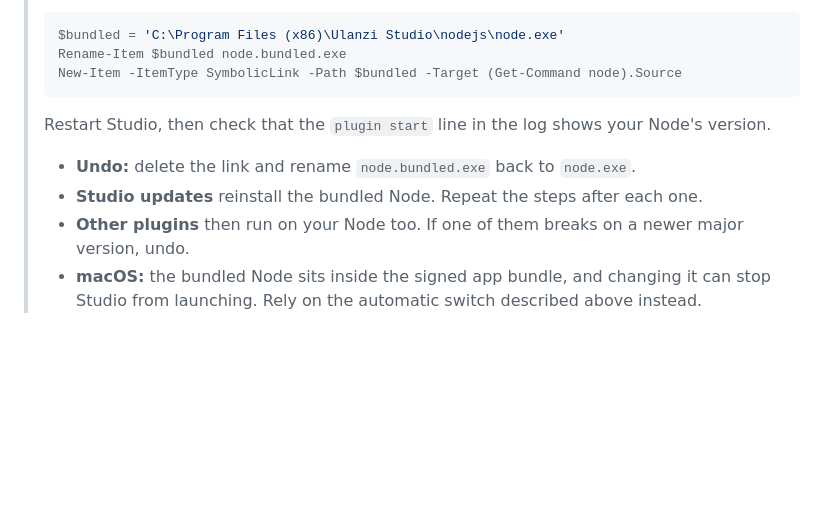
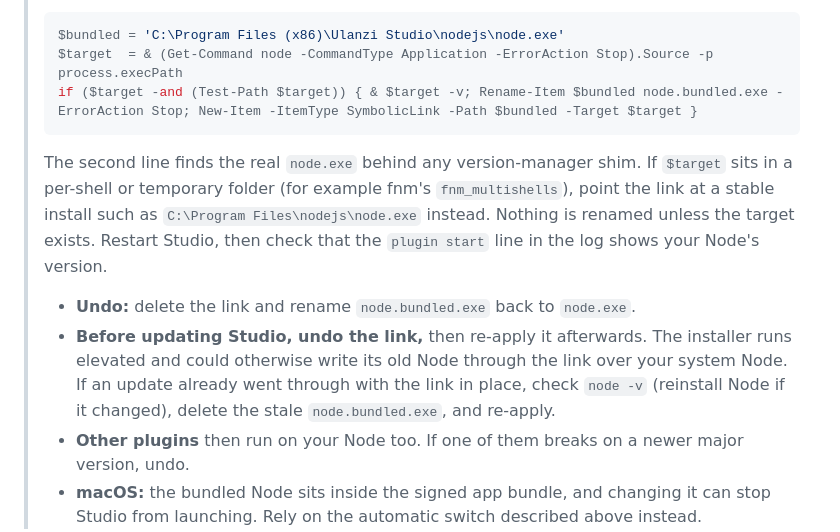
Before and after one commit to osisdie/ulanzi-lab, a Markdown page: README.md, the part around the change. Rendered like a GitHub page; blank space fills up the shorter version.

Commit message:
docs: resolve and check the link target before renaming Studio's node.exe
- Find the real node.exe (process.execPath, not a shim) and rename only
  inside one guarded block, so a failed lookup leaves Studio untouched.
- Point at a stable install, not a per-shell version-manager folder.
- Undo the link before updating Studio: its elevated installer could
  write the old Node through the link over the system Node.

````diff
--- a/README.md
+++ b/README.md
@@ -292,13 +292,14 @@ Re-renders the README screenshots in `docs/images/` from demo data. It needs Chr
 >
 > ```powershell
 > $bundled = 'C:\Program Files (x86)\Ulanzi Studio\nodejs\node.exe'
-> Rename-Item $bundled node.bundled.exe
-> New-Item -ItemType SymbolicLink -Path $bundled -Target (Get-Command node).Source
+> $target  = & (Get-Command node -CommandType Application -ErrorAction Stop).Source -p process.execPath
+> if ($target -and (Test-Path $target)) { & $target -v; Rename-Item $bundled node.bundled.exe -ErrorAction Stop; New-Item -ItemType SymbolicLink -Path $bundled -Target $target }
 > ```
 >
+> The second line finds the real `node.exe` behind any version-manager shim. If `$target` sits in a per-shell or temporary folder (for example fnm's `fnm_multishells`), point the link at a stable install such as `C:\Program Files\nodejs\node.exe` instead. Nothing is renamed unless the target exists.
 > Restart Studio, then check that the `plugin start` line in the log shows your Node's version.
 > - **Undo:** delete the link and rename `node.bundled.exe` back to `node.exe`.
-> - **Studio updates** reinstall the bundled Node. Repeat the steps after each one.
+> - **Before updating Studio, undo the link,** then re-apply it afterwards. The installer runs elevated and could otherwise write its old Node through the link over your system Node. If an update already went through with the link in place, check `node -v` (reinstall Node if it changed), delete the stale `node.bundled.exe`, and re-apply.
 > - **Other plugins** then run on your Node too. If one of them breaks on a newer major version, undo.
 > - **macOS:** the bundled Node sits inside the signed app bundle, and changing it can stop Studio from launching. Rely on the automatic switch described above instead.
 
````
